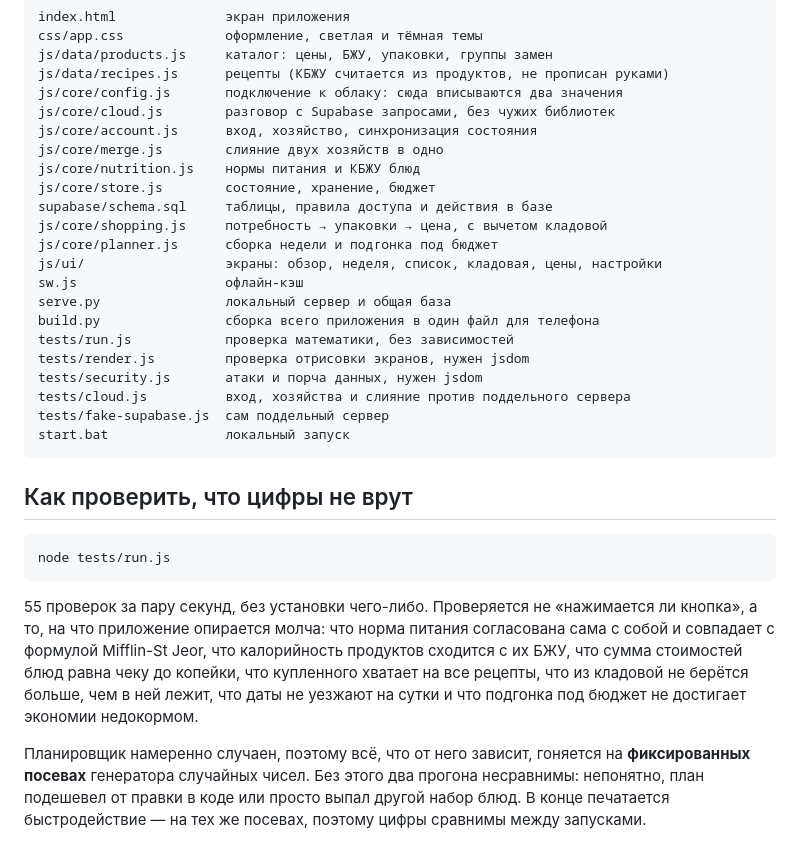
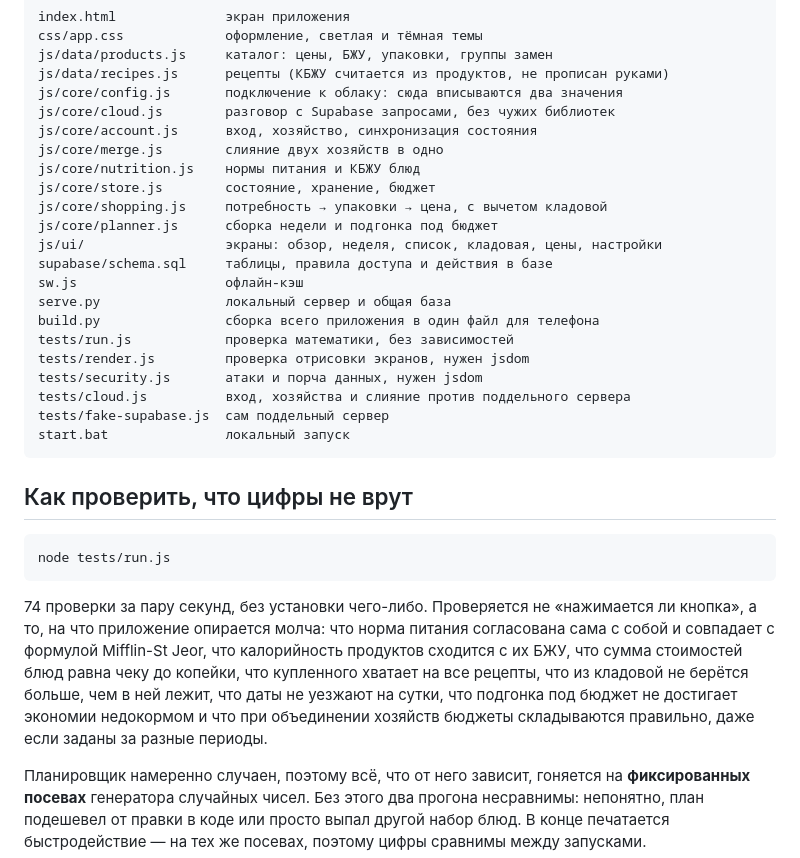
Before and after one commit to Slowmeow/OverMoney, a Markdown page: README.md, the part around the change. Drawn GitHub-style.

Commit message:
Поправить счёт проверок в README
Проверок стало 74, а в тексте оставалось 55: число росло вместе с кодом,
а строка — нет. В README это не мелочь: по нему судят, насколько можно
доверять словам про проверенность.

Заодно schema.sql переставлен из середины списка js/core туда, где лежит.

Co-Authored-By: Claude Opus 5 <noreply@anthropic.com>

````diff
--- a/README.md
+++ b/README.md
@@ -58,10 +58,10 @@ js/core/account.js      вход, хозяйство, синхронизация
 js/core/merge.js        слияние двух хозяйств в одно
 js/core/nutrition.js    нормы питания и КБЖУ блюд
 js/core/store.js        состояние, хранение, бюджет
-supabase/schema.sql     таблицы, правила доступа и действия в базе
 js/core/shopping.js     потребность → упаковки → цена, с вычетом кладовой
 js/core/planner.js      сборка недели и подгонка под бюджет
 js/ui/                  экраны: обзор, неделя, список, кладовая, цены, настройки
+supabase/schema.sql     таблицы, правила доступа и действия в базе
 sw.js                   офлайн-кэш
 serve.py                локальный сервер и общая база
 build.py                сборка всего приложения в один файл для телефона
@@ -79,7 +79,7 @@ start.bat               локальный запуск
 node tests/run.js
 ```
 
-55 проверок за пару секунд, без установки чего-либо. Проверяется не «нажимается ли кнопка», а то, на что приложение опирается молча: что норма питания согласована сама с собой и совпадает с формулой Mifflin-St Jeor, что калорийность продуктов сходится с их БЖУ, что сумма стоимостей блюд равна чеку до копейки, что купленного хватает на все рецепты, что из кладовой не берётся больше, чем в ней лежит, что даты не уезжают на сутки и что подгонка под бюджет не достигает экономии недокормом.
+74 проверки за пару секунд, без установки чего-либо. Проверяется не «нажимается ли кнопка», а то, на что приложение опирается молча: что норма питания согласована сама с собой и совпадает с формулой Mifflin-St Jeor, что калорийность продуктов сходится с их БЖУ, что сумма стоимостей блюд равна чеку до копейки, что купленного хватает на все рецепты, что из кладовой не берётся больше, чем в ней лежит, что даты не уезжают на сутки, что подгонка под бюджет не достигает экономии недокормом и что при объединении хозяйств бюджеты складываются правильно, даже если заданы за разные периоды.
 
 Планировщик намеренно случаен, поэтому всё, что от него зависит, гоняется на **фиксированных посевах** генератора случайных чисел. Без этого два прогона несравнимы: непонятно, план подешевел от правки в коде или просто выпал другой набор блюд. В конце печатается быстродействие — на тех же посевах, поэтому цифры сравнимы между запусками.
 
````
